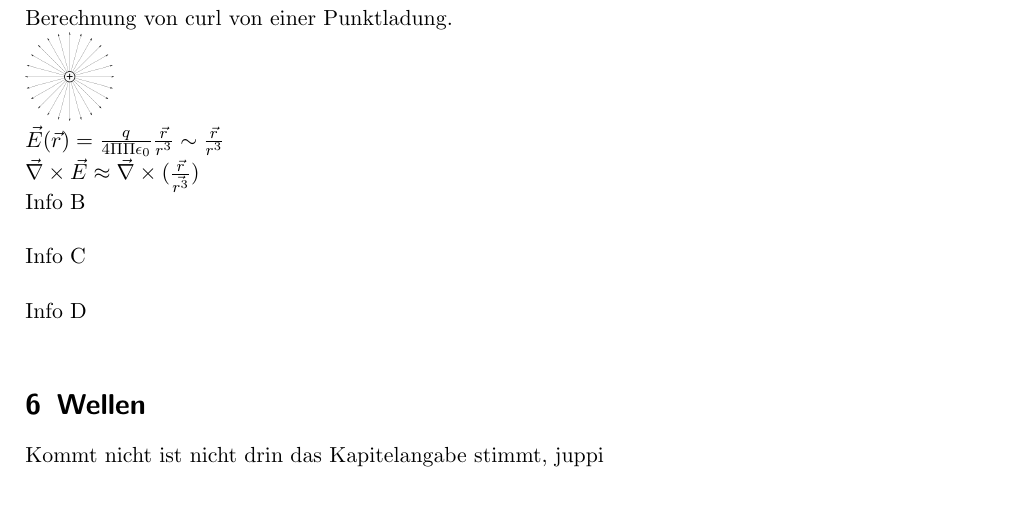
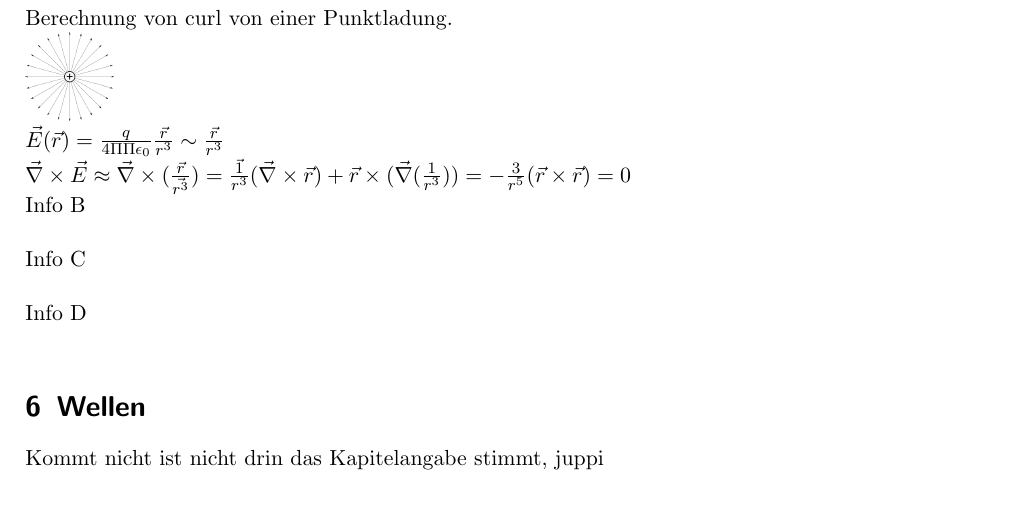
Before and after one commit to HSR-Stud/Tensors, a LaTeX document (Tensors.tex): part of page 8 of 8, cut so that both start at the same text. Compiled offline with pdfLaTeX.

Commit message:
electrical field - Teil A - ergänzt

```diff
--- a/Tensors.tex
+++ b/Tensors.tex
@@ -534,7 +534,7 @@ Berechnung von curl von einer Punktladung.\\ \includegraphics[scale=0.2]{images/
 
 $ \vec{E}(\vec{r})=\frac{q}{4\Pi\Pi\epsilon_0}\frac{\vec{r}}{r^3}\sim \frac{\vec{r}}{r^3} $
 \\
-$ \vec{\nabla}\times\vec{E}\approx\vec{\nabla}\times(\frac{\vec{r}}{\vec{r^3}}) $
+$ \vec{\nabla}\times\vec{E}\approx\vec{\nabla}\times(\frac{\vec{r}}{\vec{r^3}})=\frac{\vec{1}}{r^3}(\vec{\nabla}\times\vec{r})+\vec{r}\times(\vec{\nabla}(\frac{1}{r^3}))=-\frac{3}{r^5}(\vec{r}\times\vec{r})=0 $
 
 Info B\\
 
```
